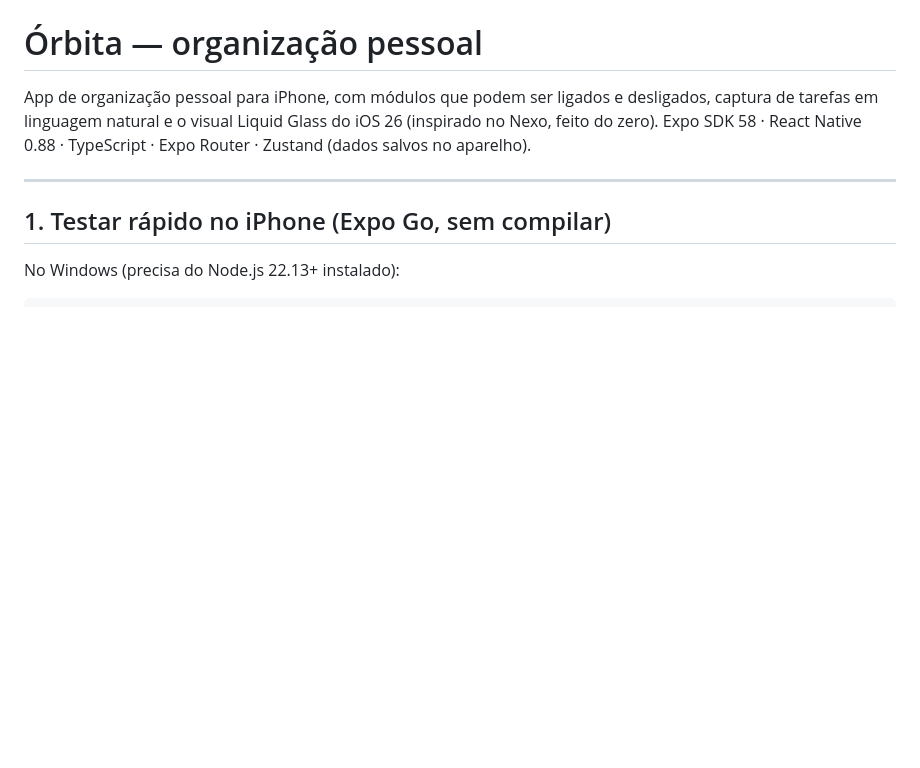
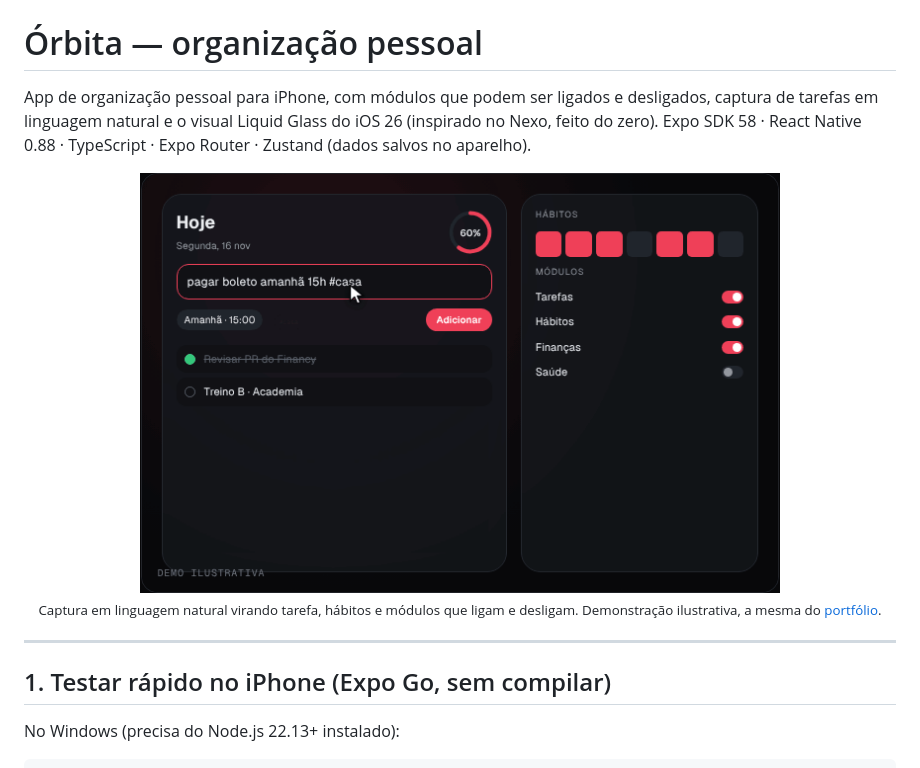
Before and after one commit to GabrielPMachado/Orbita, a Markdown page: README.md, the part around the change. Rendered like a GitHub page; pictures changed too: docs/demo.gif (added); blank space fills up the shorter version.

Commit message:
Adiciona GIF de demonstração ao README (#2)
Claude-Session: https://claude.ai/code/session_01XLRcCrwFZsUzoqYBNE7ha7

Co-authored-by: Claude <noreply@anthropic.com>

```diff
--- a/README.md
+++ b/README.md
@@ -2,6 +2,12 @@
 
 App de organização pessoal para iPhone, com módulos que podem ser ligados e desligados, captura de tarefas em linguagem natural e o visual Liquid Glass do iOS 26 (inspirado no Nexo, feito do zero).
 Expo SDK 58 · React Native 0.88 · TypeScript · Expo Router · Zustand (dados salvos no aparelho).
+
+<p align="center">
+  <img src="docs/demo.gif" alt="Demonstração animada do projeto: captura em linguagem natural virando tarefa, hábitos e módulos que ligam e desligam" width="640" />
+  <br />
+  <sub>Captura em linguagem natural virando tarefa, hábitos e módulos que ligam e desligam. Demonstração ilustrativa, a mesma do <a href="https://portfolio-financy1.vercel.app">portfólio</a>.</sub>
+</p>
 
 ---
 
```
